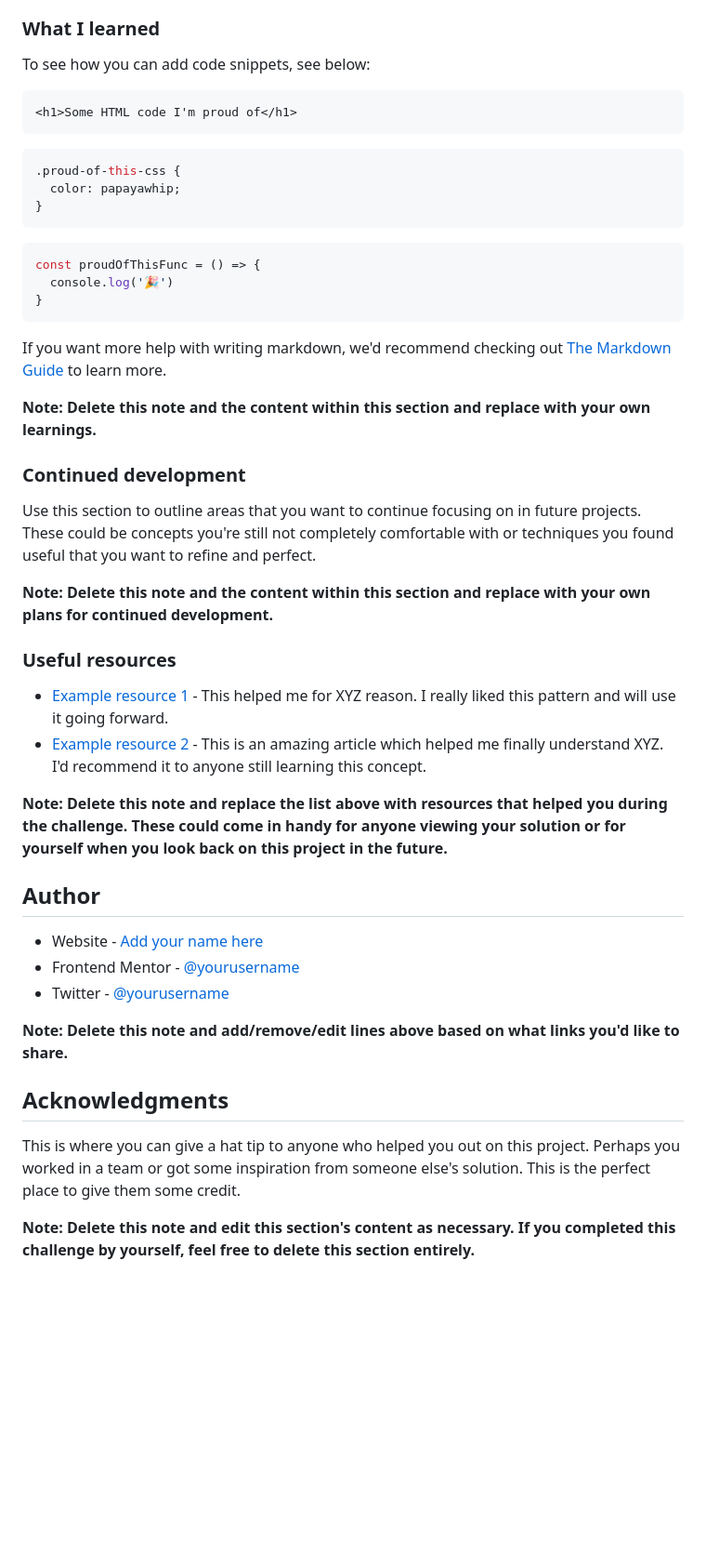
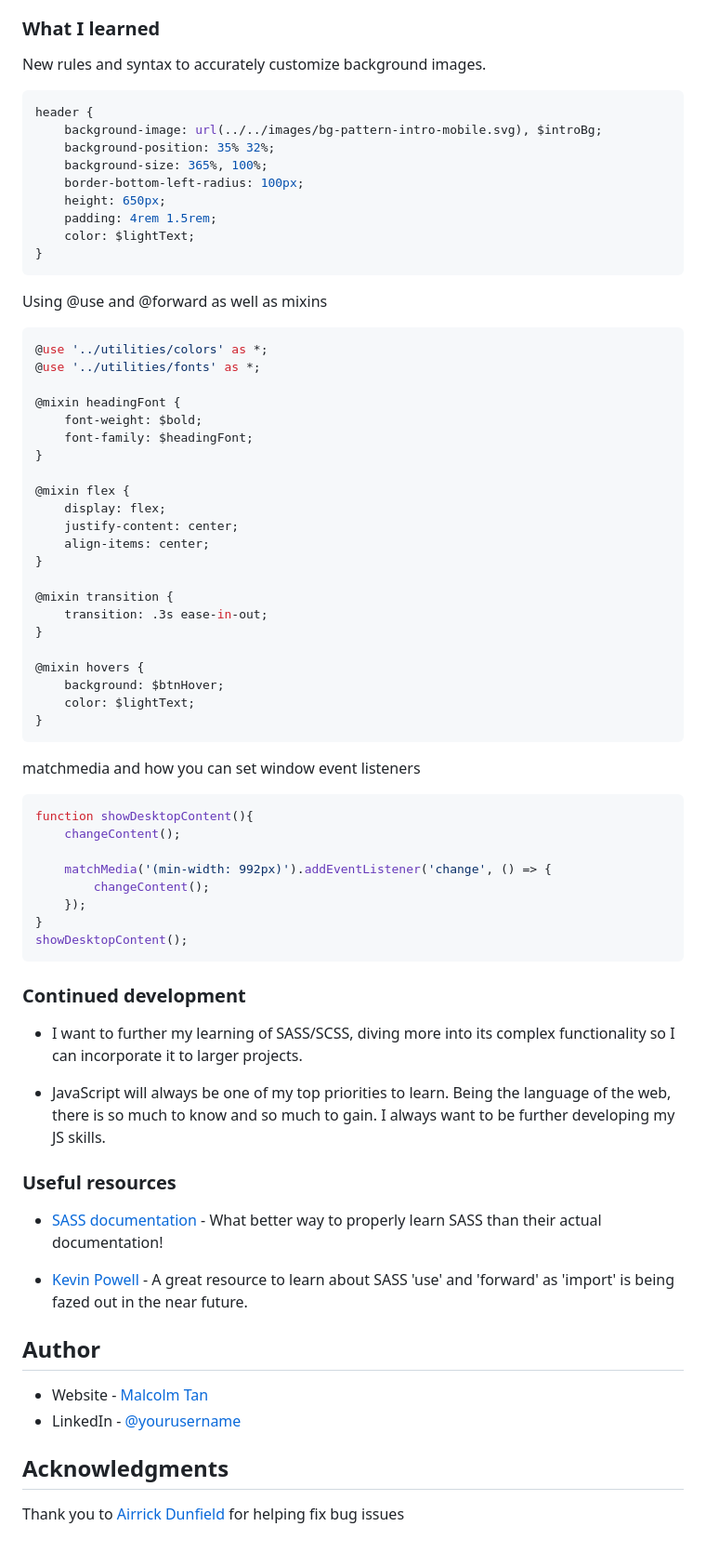
Before and after one commit to MalcolmTann/Blogr-Landing-Page, a Markdown page: README.md, the part around the change printed below. Shown: that part at 93% size. Drawn GitHub-style; blank space fills up the shorter version.

Commit message:
test - ReadMe

````diff
--- a/README.md
+++ b/README.md
@@ -40,49 +42,74 @@ Users should be able to:
 
 ### What I learned
 
-To see how you can add code snippets, see below:
-
-```html
-<h1>Some HTML code I'm proud of</h1>
-```
+New rules and syntax to accurately customize background images.
 ```css
-.proud-of-this-css {
-  color: papayawhip;
-}
-```
-```js
-const proudOfThisFunc = () => {
-  console.log('🎉')
+header {
+    background-image: url(../../images/bg-pattern-intro-mobile.svg), $introBg;
+    background-position: 35% 32%;
+    background-size: 365%, 100%;
+    border-bottom-left-radius: 100px;
+    height: 650px;
+    padding: 4rem 1.5rem;
+    color: $lightText;
 }
 ```
 
-If you want more help with writing markdown, we'd recommend checking out [The Markdown Guide](https://www.markdownguide.org/) to learn more.
+Using @use and @forward as well as mixins
+```scss
+@use '../utilities/colors' as *;
+@use '../utilities/fonts' as *;
 
-**Note: Delete this note and the content within this section and replace with your own learnings.**
+@mixin headingFont {
+    font-weight: $bold;
+    font-family: $headingFont;
+}
+
+@mixin flex {
+    display: flex;
+    justify-content: center;
+    align-items: center;
+}
+
+@mixin transition {
+    transition: .3s ease-in-out;
+}
+
+@mixin hovers {
+    background: $btnHover;
+    color: $lightText;
+}
+```
+
+matchmedia and how you can set window event listeners
+```js
+function showDesktopContent(){
+    changeContent();
+
+    matchMedia('(min-width: 992px)').addEventListener('change', () => {
+        changeContent();
+    });
+}
+showDesktopContent();
+```
 
 ### Continued development
 
-Use this section to outline areas that you want to continue focusing on in future projects. These could be concepts you're still not completely comfortable with or techniques you found useful that you want to refine and perfect.
+- I want to further my learning of SASS/SCSS, diving more into its complex functionality so I can incorporate it to larger projects.
 
-**Note: Delete this note and the content within this section and replace with your own plans for continued development.**
+- JavaScript will always be one of my top priorities to learn. Being the language of the web, there is so much to know and so much to gain. I always want to be further developing my JS skills.
 
 ### Useful resources
 
-- [Example resource 1](https://www.example.com) - This helped me for XYZ reason. I really liked this pattern and will use it going forward.
-- [Example resource 2](https://www.example.com) - This is an amazing article which helped me finally understand XYZ. I'd recommend it to anyone still learning this concept.
+- [SASS documentation](https://sass-lang.com/documentation/) - What better way to properly learn SASS than their actual documentation!
 
-**Note: Delete this note and replace the list above with resources that helped you during the challenge. These could come in handy for anyone viewing your solution or for yourself when you look back on this project in the future.**
+- [Kevin Powell](https://www.youtube.com/watch?v=CR-a8upNjJ0&ab_channel=KevinPowell) - A great resource to learn about SASS 'use' and 'forward' as 'import' is being fazed out in the near future.
 
 ## Author
 
-- Website - [Add your name here](https://www.your-site.com)
-- Frontend Mentor - [@yourusername](https://www.frontendmentor.io/profile/yourusername)
-- Twitter - [@yourusername](https://www.twitter.com/yourusername)
-
-**Note: Delete this note and add/remove/edit lines above based on what links you'd like to share.**
+- Website - [Malcolm Tan](https://www.malcolm-tan.com)
+- LinkedIn - [@yourusername](www.linkedin.com/in/malcolmtan-)
 
 ## Acknowledgments
 
-This is where you can give a hat tip to anyone who helped you out on this project. Perhaps you worked in a team or got some inspiration from someone else's solution. This is the perfect place to give them some credit.
-
-**Note: Delete this note and edit this section's content as necessary. If you completed this challenge by yourself, feel free to delete this section entirely.**
+Thank you to [Airrick Dunfield](https://github.com/airrickdunfield) for helping fix bug issues
````
Also changed, not shown: other parts of README.md (+2 -0 lines), screenshots/desktop.jpg (added), 1 other file.
